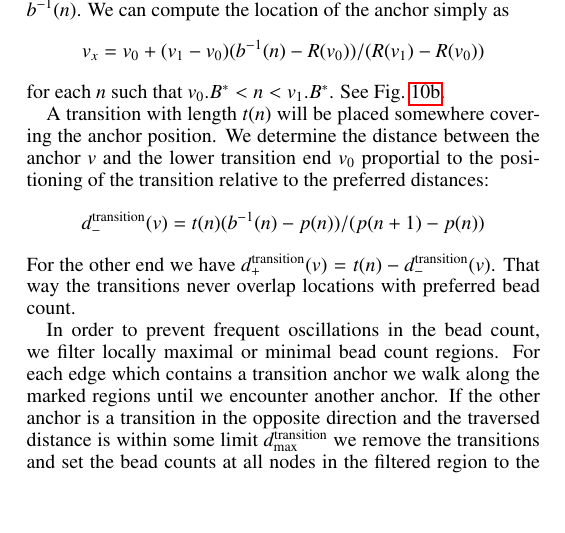
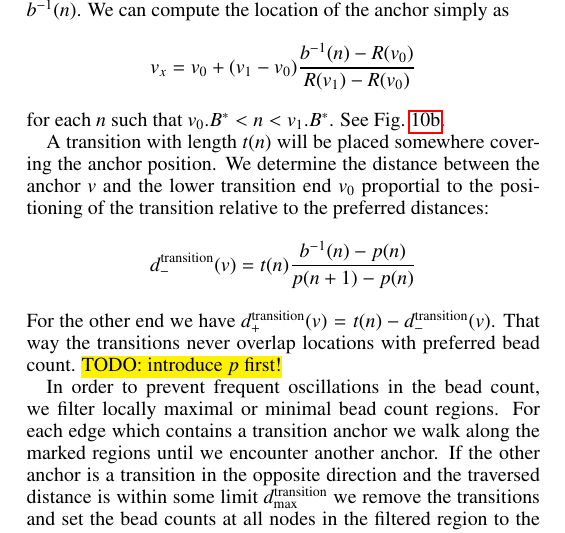
Before and after one commit to BagelOrb/variable_width_paper, a LaTeX paper (0_main.tex, which reads 4_method.tex): part of one column of page 5 of 11, cut so that both start at the same text, the shorter picture padded with empty space. Compiled offline with pdfLaTeX.

Commit message:
lil formula updates

```diff
--- a/4_method.tex
+++ b/4_method.tex
@@ -372,16 +372,17 @@ Because transitions in bead count only occurs in locations where the prefered be
 For each marked bone between $v_0$ and $v_1$ with $v_0.B^* \neq v_1.B*$ we introduce transitions.
 A transition from bead count $n$ to $n+1$ will be placed anchored on each location $v_x$ where $R(v_x) = b^{-1}(n)$.
 We can compute the location of the anchor simply as
-$$v_x = v_0 + (v_1 - v_0) (b^{-1}(n) - R(v_0)) / (R(v_1) - R(v_0))$$
+$$v_x = v_0 + (v_1 - v_0) \frac{ b^{-1}(n) - R(v_0) }{ R(v_1) - R(v_0) }$$
 for each $n$ such that $v_0.B^*<n<v_1.B^*$.
 See \cref{beading_transitioning_filtering__transition_mids}.
 
 A transition with length $t(n)$ will be placed somewhere covering the anchor position.
 We determine the distance between the anchor $v$ and the lower transition end $v_0$ proportial to the positioning of the transition relative to the preferred distances:
-$$d_-^\text{transition}(v) =  t(n) (b^{-1}(n) - p(n) ) / (p(n+1) - p(n))$$
+$$d_-^\text{transition}(v) =  t(n) \frac{ b^{-1}(n) - p(n) }{ p(n+1) - p(n) }$$
 %See \cref{transition_placement}.
 For the other end we have $d_+^\text{transition}(v) = t(n) - d_-^\text{transition}(v)$.
 That way the transitions never overlap locations with preferred bead count.
+\todo{TODO: introduce $p$ first!}
 
 In order to prevent frequent oscillations in the bead count, we filter locally maximal or minimal bead count regions.
 For each edge which contains a transition anchor we walk along the marked regions until we encounter another anchor.
```
Also changed, not shown: 4_method.tex (2 more changed lines).
